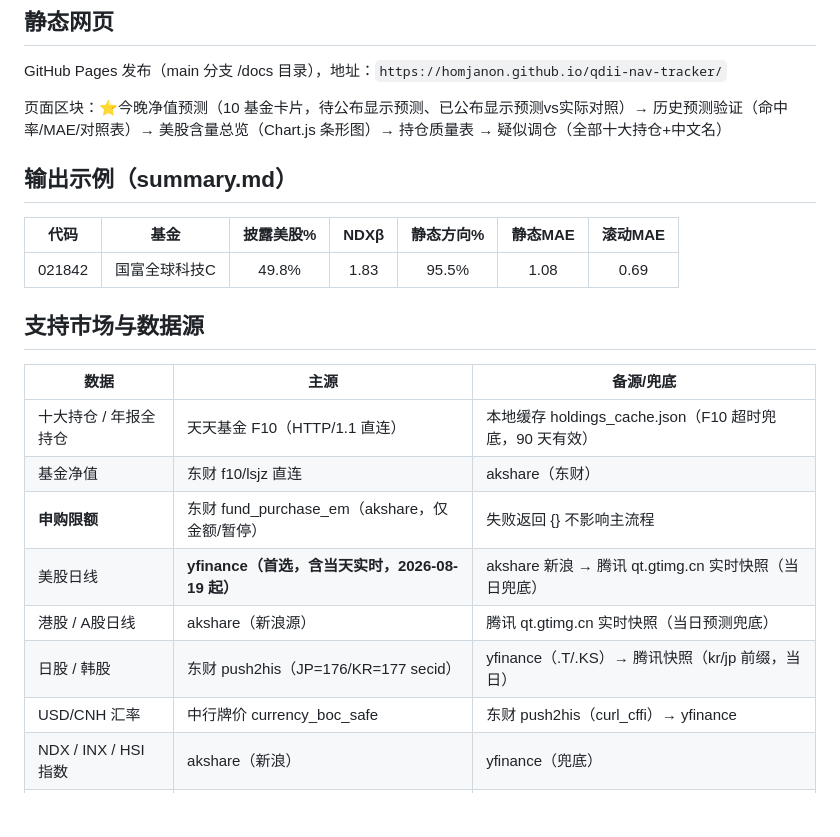
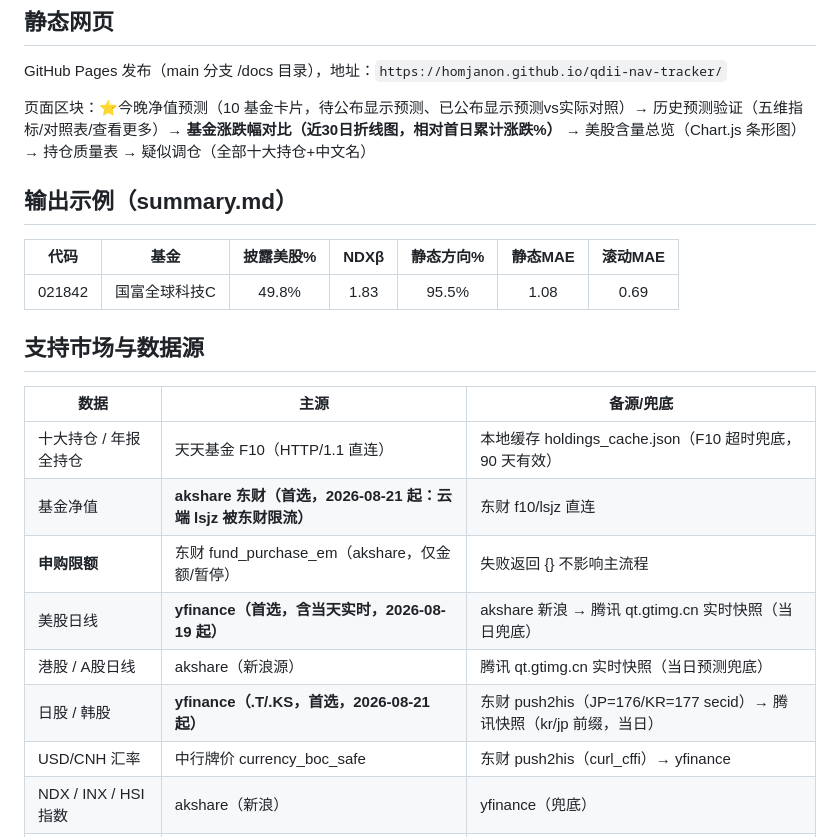
Before and after one commit to homjanon/qdii-nav-tracker, a Markdown page: README.md, the part around the change. GitHub-like rendering; blank space fills up the shorter version.

Commit message:
docs: README更新(30日走势图/净值akshare首选/日韩yfinance首选)

```diff
--- a/README.md
+++ b/README.md
@@ -76,7 +76,7 @@ python scripts/render_html.py --json output/daily_report.json --history output/p
 
 GitHub Pages 发布（main 分支 /docs 目录），地址：`https://homjanon.github.io/qdii-nav-tracker/`
 
-页面区块：⭐今晚净值预测（10 基金卡片，待公布显示预测、已公布显示预测vs实际对照）→ 历史预测验证（命中率/MAE/对照表）→ 美股含量总览（Chart.js 条形图）→ 持仓质量表 → 疑似调仓（全部十大持仓+中文名）
+页面区块：⭐今晚净值预测（10 基金卡片，待公布显示预测、已公布显示预测vs实际对照）→ 历史预测验证（五维指标/对照表/查看更多）→ **基金涨跌幅对比（近30日折线图，相对首日累计涨跌%）** → 美股含量总览（Chart.js 条形图）→ 持仓质量表 → 疑似调仓（全部十大持仓+中文名）
 
 ## 输出示例（summary.md）
 
@@ -89,11 +89,11 @@ GitHub Pages 发布（main 分支 /docs 目录），地址：`https://homjanon.g
 | 数据 | 主源 | 备源/兜底 |
 |---|---|---|
 | 十大持仓 / 年报全持仓 | 天天基金 F10（HTTP/1.1 直连） | 本地缓存 holdings_cache.json（F10 超时兜底，90 天有效） |
-| 基金净值 | 东财 f10/lsjz 直连 | akshare（东财） |
+| 基金净值 | **akshare 东财（首选，2026-08-21 起：云端 lsjz 被东财限流）** | 东财 f10/lsjz 直连 |
 | **申购限额** | 东财 fund_purchase_em（akshare，仅金额/暂停） | 失败返回 {} 不影响主流程 |
 | 美股日线 | **yfinance（首选，含当天实时，2026-08-19 起）** | akshare 新浪 → 腾讯 qt.gtimg.cn 实时快照（当日兜底） |
 | 港股 / A股日线 | akshare（新浪源） | 腾讯 qt.gtimg.cn 实时快照（当日预测兜底） |
-| 日股 / 韩股 | 东财 push2his（JP=176/KR=177 secid） | yfinance（.T/.KS）→ 腾讯快照（kr/jp 前缀，当日） |
+| 日股 / 韩股 | **yfinance（.T/.KS，首选，2026-08-21 起）** | 东财 push2his（JP=176/KR=177 secid）→ 腾讯快照（kr/jp 前缀，当日） |
 | USD/CNH 汇率 | 中行牌价 currency_boc_safe | 东财 push2his（curl_cffi）→ yfinance |
 | NDX / INX / HSI 指数 | akshare（新浪） | yfinance（兜底） |
 | 美股交易日历 | pandas-market-calendars（NYSE） | weekday 近似 |
```
